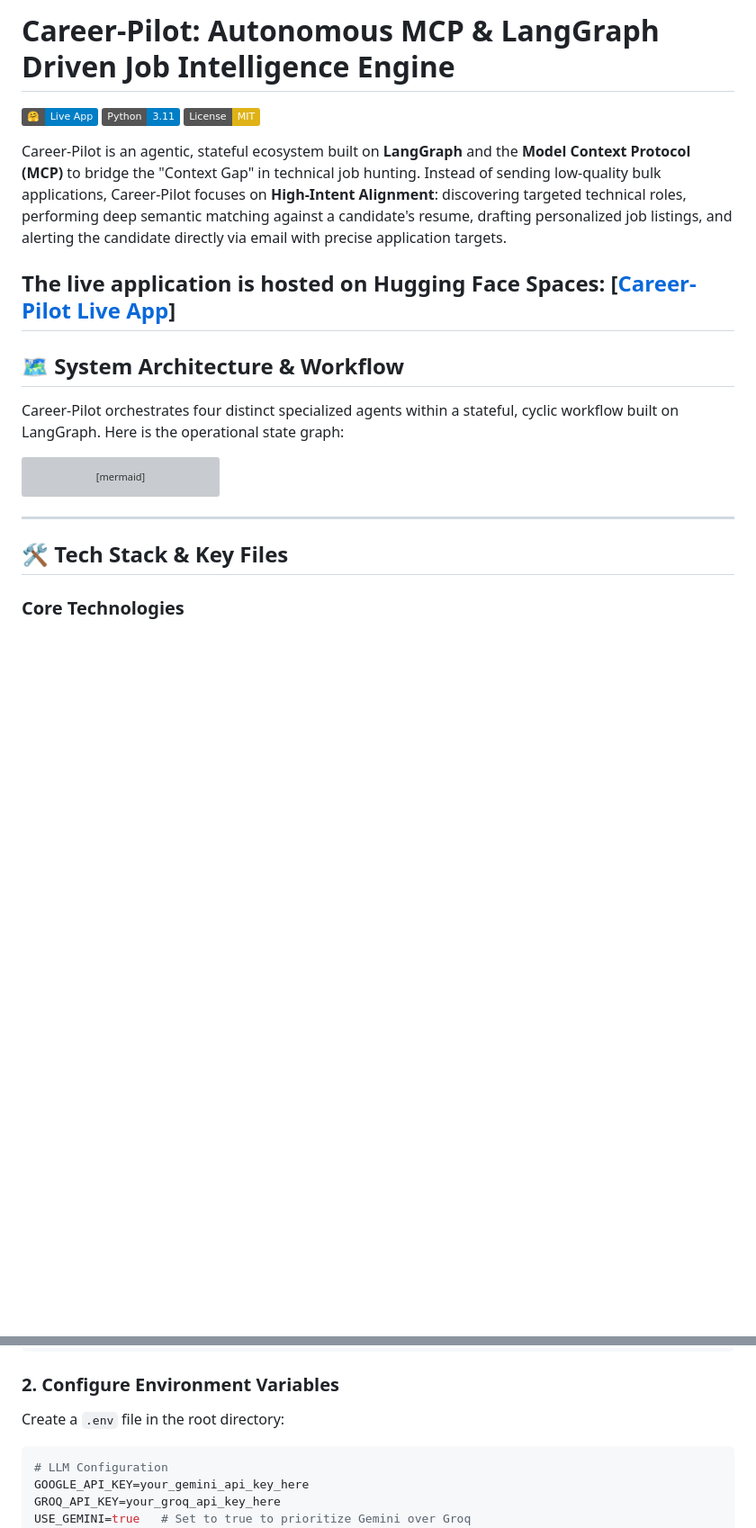
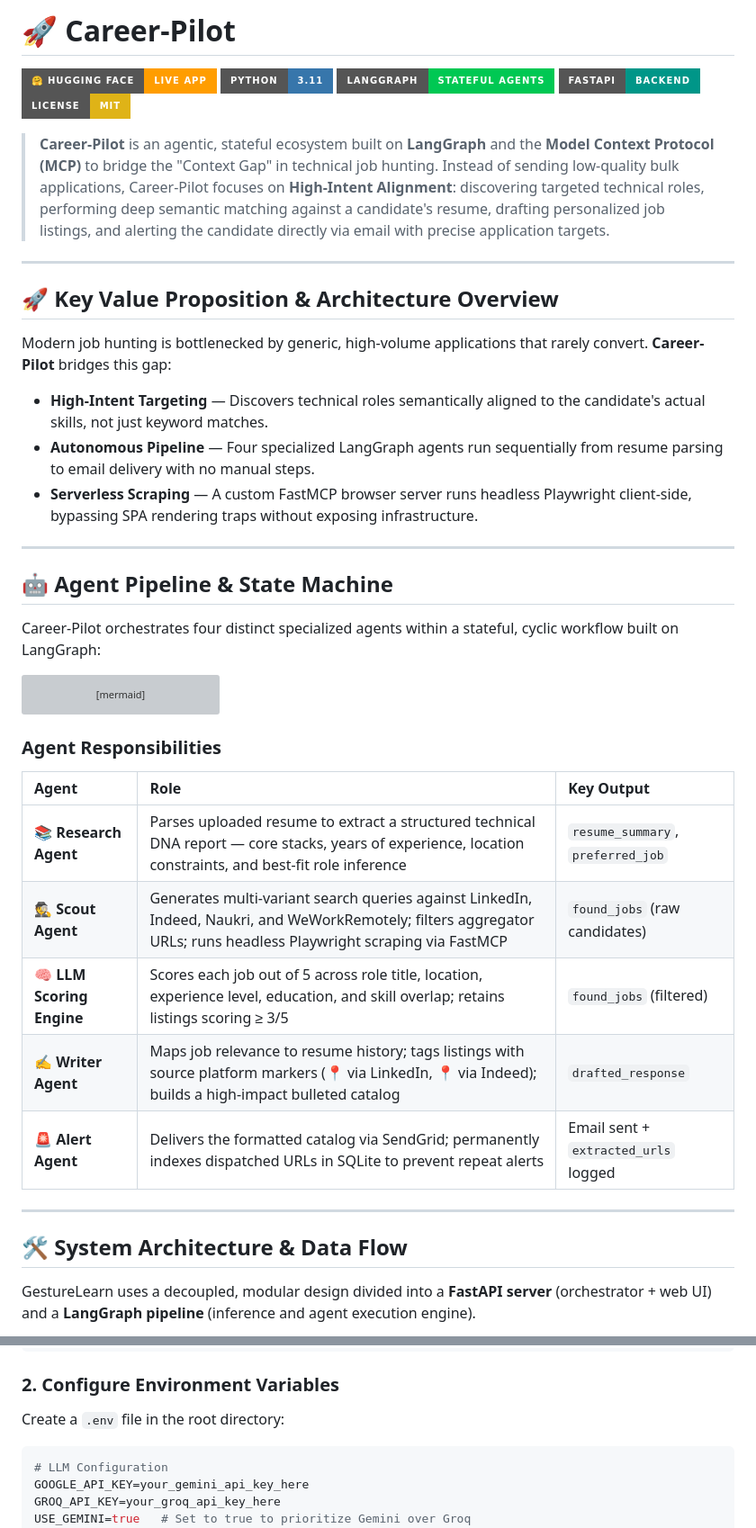
Before and after one commit to vishnup102002/Career-Pilot, a Markdown page: README.md, 2 parts joined by grey strips. Shown at 90% size. GitHub-like rendering; badges without logos; blank space fills up the shorter version; grey boxes are pictures that could not be loaded.

Commit message:
Revise README for improved clarity and organization
Updated README to enhance clarity and structure, including new sections on installation, deployment, and tech stack.

````diff
--- a/README.md
+++ b/README.md
@@ -1,17 +1,30 @@
 
 
-# Career-Pilot: Autonomous MCP & LangGraph Driven Job Intelligence Engine
+# 🚀 Career-Pilot
 
-[![Hugging Face Space](https://img.shields.io/badge/🤗-Live%20App-blue)](https://huggingface.co/spaces/Vishnuporkulath/career-pilot) [![Python 3.11](https://img.shields.io/badge/Python-3.11-blue)](https://www.python.org/) [![License: MIT](https://img.shields.io/badge/License-MIT-yellow.svg)](https://opensource.org/licenses/MIT)
+[![Live App](https://img.shields.io/badge/🤗%20Hugging%20Face-Live%20App-FF9D00?style=for-the-badge&logo=huggingface&logoColor=white)](https://huggingface.co/spaces/Vishnuporkulath/career-pilot)
+[![Python 3.11](https://img.shields.io/badge/Python-3.11-3776AB?style=for-the-badge&logo=python&logoColor=white)](https://www.python.org/)
+[![LangGraph](https://img.shields.io/badge/LangGraph-Stateful%20Agents-00C853?style=for-the-badge&logo=langchain&logoColor=white)](https://langchain-ai.github.io/langgraph/)
+[![FastAPI](https://img.shields.io/badge/FastAPI-Backend-009688?style=for-the-badge&logo=fastapi&logoColor=white)](https://fastapi.tiangolo.com/)
+[![License: MIT](https://img.shields.io/badge/License-MIT-yellow.svg?style=for-the-badge)](https://opensource.org/licenses/MIT)
 
-Career-Pilot is an agentic, stateful ecosystem built on **LangGraph** and the **Model Context Protocol (MCP)** to bridge the "Context Gap" in technical job hunting. Instead of sending low-quality bulk applications, Career-Pilot focuses on **High-Intent Alignment**: discovering targeted technical roles, performing deep semantic matching against a candidate's resume, drafting personalized job listings, and alerting the candidate directly via email with precise application targets.
+> **Career-Pilot** is an agentic, stateful ecosystem built on **LangGraph** and the **Model Context Protocol (MCP)** to bridge the "Context Gap" in technical job hunting. Instead of sending low-quality bulk applications, Career-Pilot focuses on **High-Intent Alignment**: discovering targeted technical roles, performing deep semantic matching against a candidate's resume, drafting personalized job listings, and alerting the candidate directly via email with precise application targets.
 
-The live application is hosted on Hugging Face Spaces: [[Career-Pilot Live App](https://huggingface.co/spaces/Vishnuporkulath/career-pilot)]
 ---
 
-## 🗺️ System Architecture & Workflow
+## 🚀 Key Value Proposition & Architecture Overview
 
-Career-Pilot orchestrates four distinct specialized agents within a stateful, cyclic workflow built on LangGraph. Here is the operational state graph:
+Modern job hunting is bottlenecked by generic, high-volume applications that rarely convert. **Career-Pilot** bridges this gap:
+
+- **High-Intent Targeting** — Discovers technical roles semantically aligned to the candidate's actual skills, not just keyword matches.
+- **Autonomous Pipeline** — Four specialized LangGraph agents run sequentially from resume parsing to email delivery with no manual steps.
+- **Serverless Scraping** — A custom FastMCP browser server runs headless Playwright client-side, bypassing SPA rendering traps without exposing infrastructure.
+
+---
+
+## 🤖 Agent Pipeline & State Machine
+
+Career-Pilot orchestrates four distinct specialized agents within a stateful, cyclic workflow built on LangGraph:
 
 ```mermaid
 graph TD
@@ -28,9 +41,19 @@ graph TD
     end
 ```
 
+### Agent Responsibilities
+
+| Agent | Role | Key Output |
+| :--- | :--- | :--- |
+| **📚 Research Agent** | Parses uploaded resume to extract a structured technical DNA report — core stacks, years of experience, location constraints, and best-fit role inference | `resume_summary`, `preferred_job` |
+| **🕵️ Scout Agent** | Generates multi-variant search queries against LinkedIn, Indeed, Naukri, and WeWorkRemotely; filters aggregator URLs; runs headless Playwright scraping via FastMCP | `found_jobs` (raw candidates) |
+| **🧠 LLM Scoring Engine** | Scores each job out of 5 across role title, location, experience level, education, and skill overlap; retains listings scoring ≥ 3/5 | `found_jobs` (filtered) |
+| **✍️ Writer Agent** | Maps job relevance to resume history; tags listings with source platform markers (📍 via LinkedIn, 📍 via Indeed); builds a high-impact bulleted catalog | `drafted_response` |
+| **🚨 Alert Agent** | Delivers the formatted catalog via SendGrid; permanently indexes dispatched URLs in SQLite to prevent repeat alerts | Email sent + `extracted_urls` logged |
+
 ---
 
-## 🛠️ Tech Stack & Key Files
+## 🛠️ System Architecture & Data Flow
 
-### Core Technologies
+GestureLearn uses a decoupled, modular design divided into a **FastAPI server** (orchestrator + web UI) and a **LangGraph pipeline** (inference and agent execution engine).
 
@@ -113,7 +127,7 @@ playwright install chromium --with-deps
 
 Create a `.env` file in the root directory:
 
-```ini
+```env
 # LLM Configuration
 GOOGLE_API_KEY=your_gemini_api_key_here
 GROQ_API_KEY=your_groq_api_key_here
````
Also changed, not shown: other parts of README.md (+83 -53 lines).
